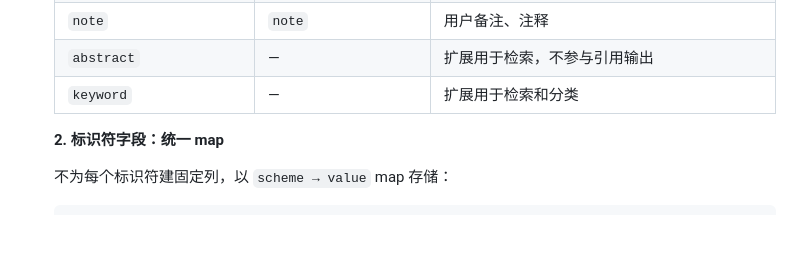
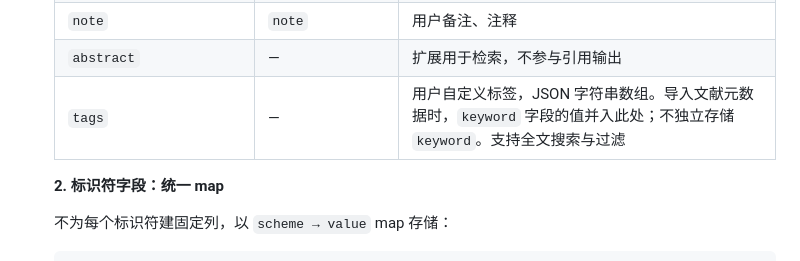
Before and after one commit to kwadraten/patchouli, a Markdown page: .agent/PRD.md, the part around the change. Rendered like a GitHub page; blank space fills up the shorter version.

```diff
--- a/.agent/PRD.md
+++ b/.agent/PRD.md
@@ -240,7 +240,7 @@ v1 中的对象策略：
   | `status` | `status` | 可选，forthcoming、in press 等 |
   | `note` | `note` | 用户备注、注释 |
   | `abstract` | — | 扩展用于检索，不参与引用输出 |
-  | `keyword` | — | 扩展用于检索和分类 |
+  | `tags` | — | 用户自定义标签，JSON 字符串数组。导入文献元数据时，`keyword` 字段的值并入此处；不独立存储 `keyword`。支持全文搜索与过滤 |
 
   **2. 标识符字段：统一 map**
 
```
Also changed, not shown: .agent/CONTEXT.md (+5 -0 lines), 1 other file.
